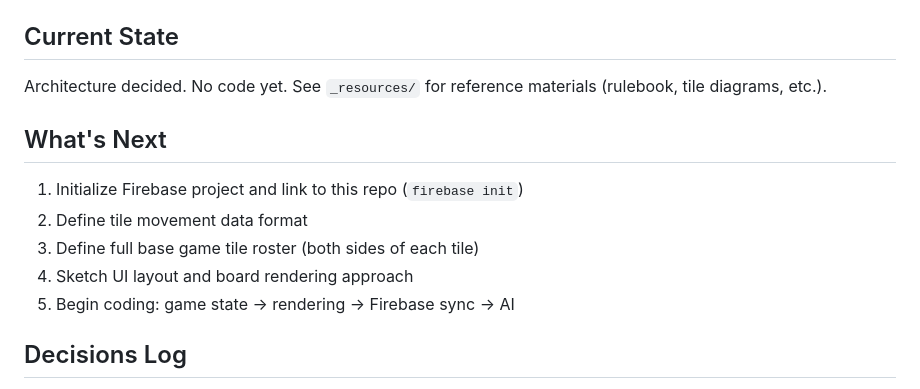
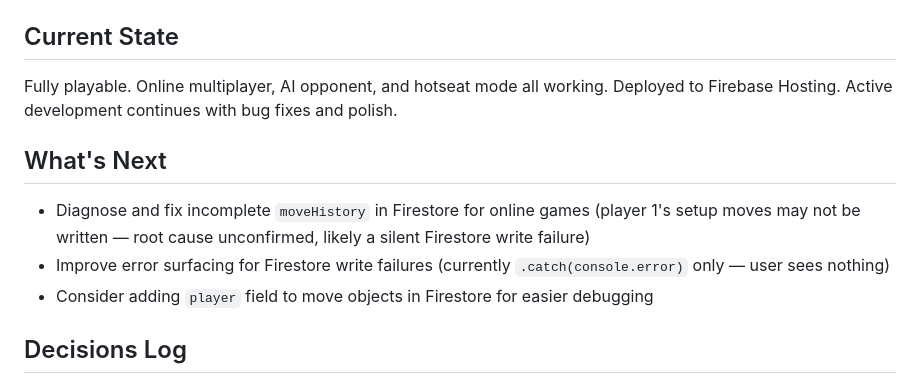
Before and after one commit to ReeseLloyd/DukeOnline, a Markdown page: CLAUDE.md, the part around one of its changes. GitHub-like rendering.

```diff
--- a/CLAUDE.md
+++ b/CLAUDE.md
@@ -55,15 +57,13 @@ GCP/Firebase project ID: `dukeonline-71c49`
 
 ## Current State
 
-Architecture decided. No code yet. See `_resources/` for reference materials (rulebook, tile diagrams, etc.).
+Fully playable. Online multiplayer, AI opponent, and hotseat mode all working. Deployed to Firebase Hosting. Active development continues with bug fixes and polish.
 
 ## What's Next
 
-1. Initialize Firebase project and link to this repo (`firebase init`)
-2. Define tile movement data format
-3. Define full base game tile roster (both sides of each tile)
-4. Sketch UI layout and board rendering approach
-5. Begin coding: game state → rendering → Firebase sync → AI
+- Diagnose and fix incomplete `moveHistory` in Firestore for online games (player 1's setup moves may not be written — root cause unconfirmed, likely a silent Firestore write failure)
+- Improve error surfacing for Firestore write failures (currently `.catch(console.error)` only — user sees nothing)
+- Consider adding `player` field to move objects in Firestore for easier debugging
 
 ## Decisions Log
 
```
Also changed, not shown: other parts of CLAUDE.md (+33 -15 lines), README.md (+4 -2 lines).
